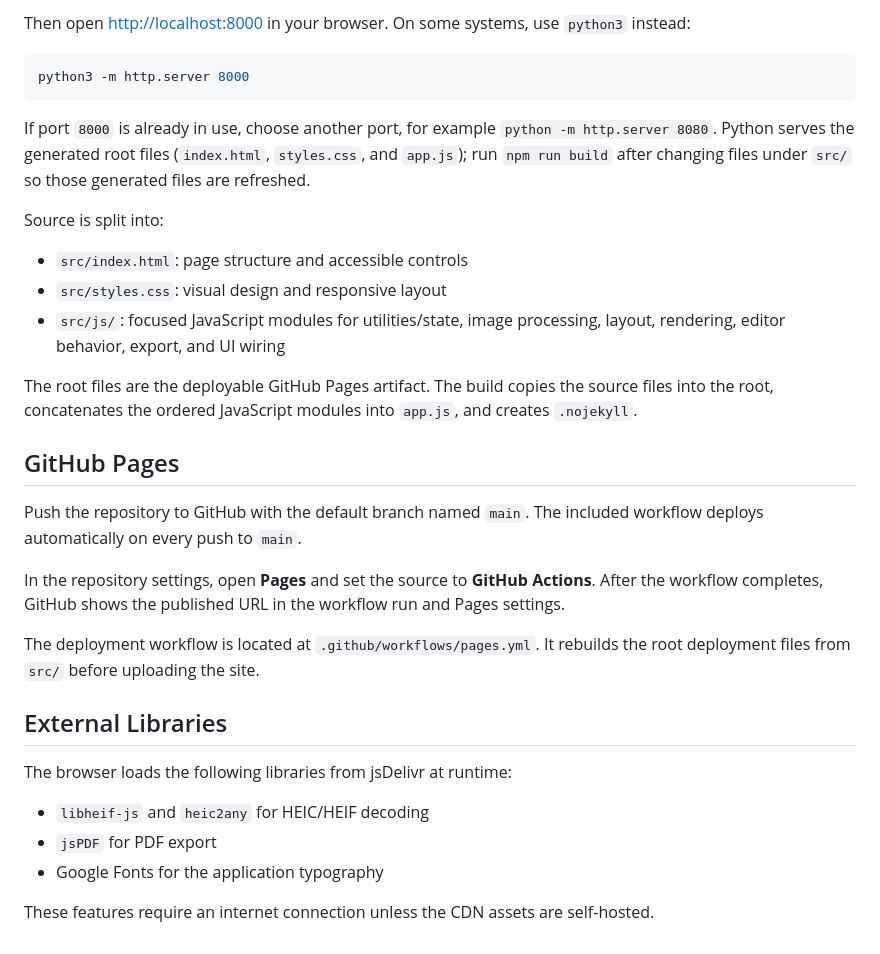
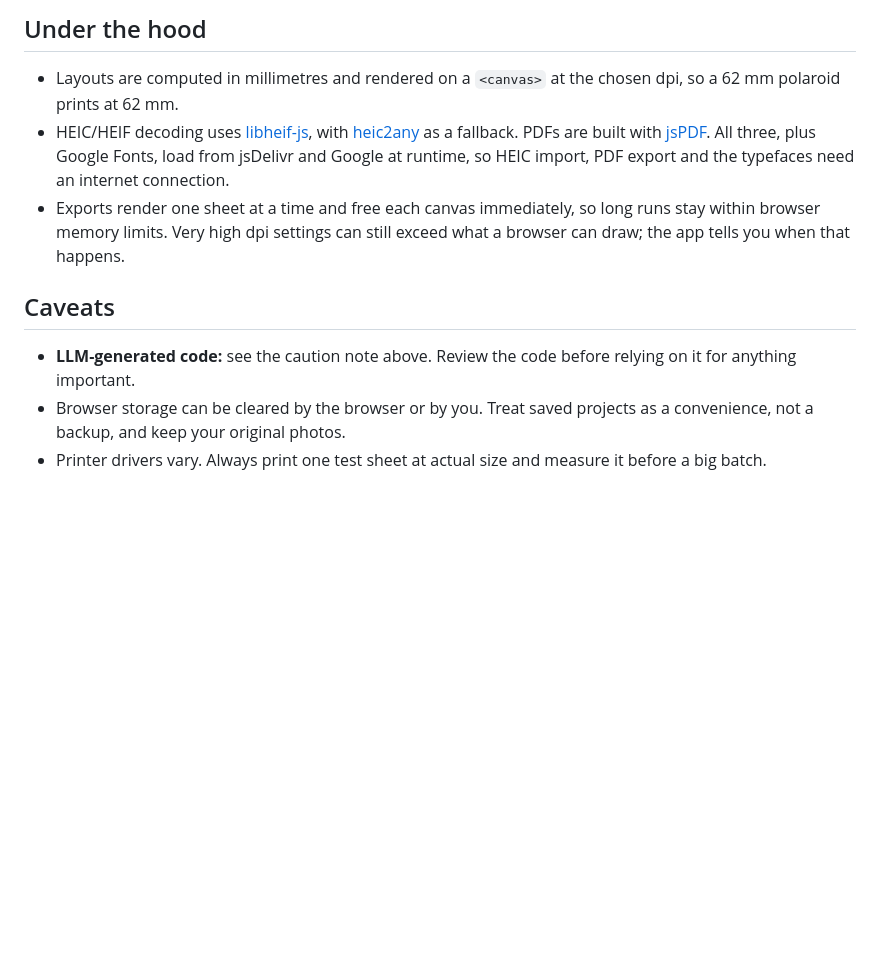
Before and after one commit to LiveSparks/snapsheet, a Markdown page: README.md, the part around one of its changes. Rendered like a GitHub page; blank space fills up the shorter version.

````diff
--- a/README.md
+++ b/README.md
@@ -41,34 +102,12 @@ python -m http.server 8000
 
-Then open <http://localhost:8000> in your browser. On some systems, use `python3` instead:
+## Under the hood
 
-```sh
-python3 -m http.server 8000
-```
+- Layouts are computed in millimetres and rendered on a `<canvas>` at the chosen dpi, so a 62 mm polaroid prints at 62 mm.
+- HEIC/HEIF decoding uses [libheif-js](https://github.com/catdad-experiments/libheif-js), with [heic2any](https://github.com/alexcorvi/heic2any) as a fallback. PDFs are built with [jsPDF](https://github.com/parallax/jsPDF). All three, plus Google Fonts, load from jsDelivr and Google at runtime, so HEIC import, PDF export and the typefaces need an internet connection.
+- Exports render one sheet at a time and free each canvas immediately, so long runs stay within browser memory limits. Very high dpi settings can still exceed what a browser can draw; the app tells you when that happens.
 
-If port `8000` is already in use, choose another port, for example `python -m http.server 8080`. Python serves the generated root files (`index.html`, `styles.css`, and `app.js`); run `npm run build` after changing files under `src/` so those generated files are refreshed.
+## Caveats
 
-Source is split into:
-
-- `src/index.html`: page structure and accessible controls
-- `src/styles.css`: visual design and responsive layout
-- `src/js/`: focused JavaScript modules for utilities/state, image processing, layout, rendering, editor behavior, export, and UI wiring
-
-The root files are the deployable GitHub Pages artifact. The build copies the source files into the root, concatenates the ordered JavaScript modules into `app.js`, and creates `.nojekyll`.
-
-## GitHub Pages
-
-Push the repository to GitHub with the default branch named `main`. The included workflow deploys automatically on every push to `main`.
-
-In the repository settings, open **Pages** and set the source to **GitHub Actions**. After the workflow completes, GitHub shows the published URL in the workflow run and Pages settings.
-
-The deployment workflow is located at `.github/workflows/pages.yml`. It rebuilds the root deployment files from `src/` before uploading the site.
-
-## External Libraries
-
-The browser loads the following libraries from jsDelivr at runtime:
-
-- `libheif-js` and `heic2any` for HEIC/HEIF decoding
-- `jsPDF` for PDF export
-- Google Fonts for the application typography
-
-These features require an internet connection unless the CDN assets are self-hosted.
+- **LLM-generated code:** see the caution note above. Review the code before relying on it for anything important.
+- Browser storage can be cleared by the browser or by you. Treat saved projects as a convenience, not a backup, and keep your original photos.
+- Printer drivers vary. Always print one test sheet at actual size and measure it before a big batch.
````
Also changed, not shown: other parts of README.md (+82 -21 lines), docs/screenshots/editor.jpg (added), docs/screenshots/freeform.jpg (added), docs/screenshots/grid.jpg (added), docs/screenshots/landing.jpg (added), docs/screenshots/polaroid.jpg (added), 4 other files.
